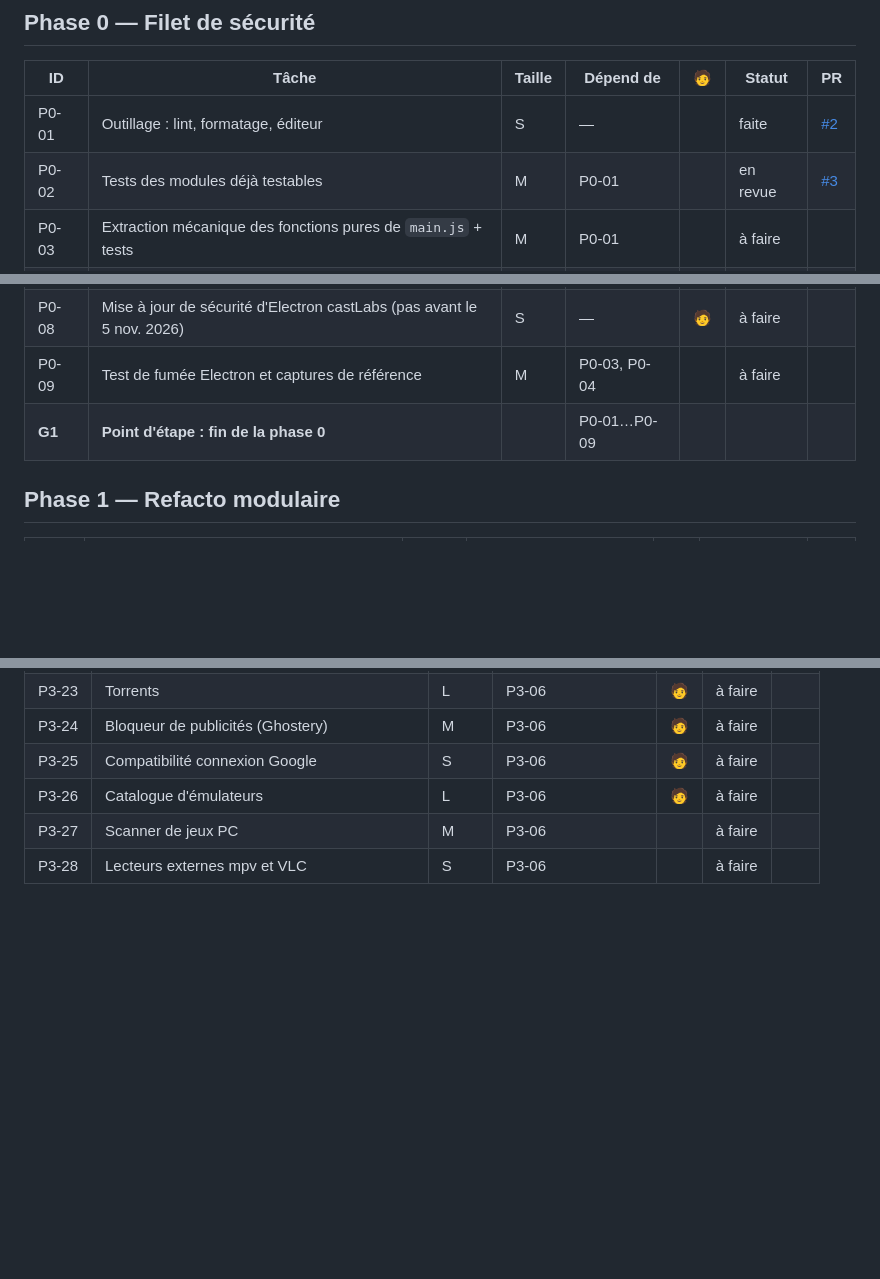
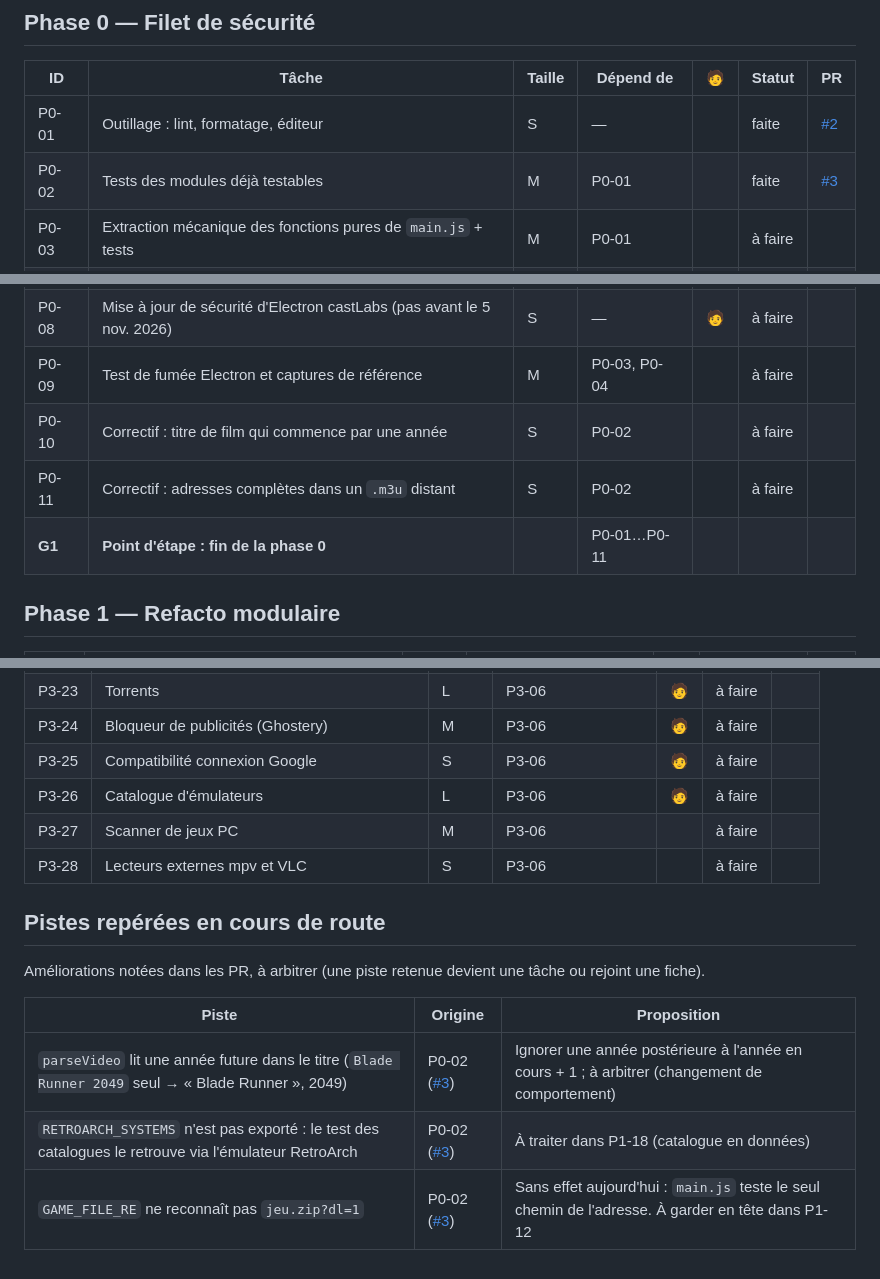
Before and after one commit to jezoock/mire, a Markdown page: docs/plan/BACKLOG.md, 3 parts joined by grey strips. GitHub-like rendering; blank space fills up the shorter version.

```diff
--- a/docs/plan/BACKLOG.md
+++ b/docs/plan/BACKLOG.md
@@ -18,7 +18,7 @@ Mettre à jour la ligne de la tâche dans la PR qui la réalise (colonne Statut,
 | ID | Tâche | Taille | Dépend de | 🧑 | Statut | PR |
 | --- | --- | --- | --- | --- | --- | --- |
 | P0-01 | Outillage : lint, formatage, éditeur | S | — | | faite | [#2](https://github.com/jezoock/mire/pull/2) |
-| P0-02 | Tests des modules déjà testables | M | P0-01 | | en revue | [#3](https://github.com/jezoock/mire/pull/3) |
+| P0-02 | Tests des modules déjà testables | M | P0-01 | | faite | [#3](https://github.com/jezoock/mire/pull/3) |
 | P0-03 | Extraction mécanique des fonctions pures de `main.js` + tests | M | P0-01 | | à faire | |
 | P0-04 | Intégration continue | S | P0-02, P0-03 | | à faire | |
 | P0-05 | Correctif : portails TV web (SFR, B.tv, Molotov) | S | P0-03 | 🧑 | à faire | |
@@ -26,7 +26,9 @@ Mettre à jour la ligne de la tâche dans la PR qui la réalise (colonne Statut,
 | P0-07 | Nettoyage du code mort et petites incohérences | S | P0-01, P0-03 | | à faire | |
 | P0-08 | Mise à jour de sécurité d'Electron castLabs (pas avant le 5 nov. 2026) | S | — | 🧑 | à faire | |
 | P0-09 | Test de fumée Electron et captures de référence | M | P0-03, P0-04 | | à faire | |
-| **G1** | **Point d'étape : fin de la phase 0** | | P0-01…P0-09 | | | |
+| P0-10 | Correctif : titre de film qui commence par une année | S | P0-02 | | à faire | |
+| P0-11 | Correctif : adresses complètes dans un `.m3u` distant | S | P0-02 | | à faire | |
+| **G1** | **Point d'étape : fin de la phase 0** | | P0-01…P0-11 | | | |
 
 ## Phase 1 — Refacto modulaire
 
@@ -126,3 +128,13 @@ set de composants). Cette phase sera réécrite avant d'être lancée ; les lign
 | P3-26 | Catalogue d'émulateurs | L | P3-06 | 🧑 | à faire | |
 | P3-27 | Scanner de jeux PC | M | P3-06 | | à faire | |
 | P3-28 | Lecteurs externes mpv et VLC | S | P3-06 | | à faire | |
+
+## Pistes repérées en cours de route
+
+Améliorations notées dans les PR, à arbitrer (une piste retenue devient une tâche ou rejoint une fiche).
+
+| Piste | Origine | Proposition |
+| --- | --- | --- |
+| `parseVideo` lit une année future dans le titre (`Blade Runner 2049` seul → « Blade Runner », 2049) | P0-02 ([#3](https://github.com/jezoock/mire/pull/3)) | Ignorer une année postérieure à l'année en cours + 1 ; à arbitrer (changement de comportement) |
+| `RETROARCH_SYSTEMS` n'est pas exporté : le test des catalogues le retrouve via l'émulateur RetroArch | P0-02 ([#3](https://github.com/jezoock/mire/pull/3)) | À traiter dans P1-18 (catalogue en données) |
+| `GAME_FILE_RE` ne reconnaît pas `jeu.zip?dl=1` | P0-02 ([#3](https://github.com/jezoock/mire/pull/3)) | Sans effet aujourd'hui : `main.js` teste le seul chemin de l'adresse. À garder en tête dans P1-12 |
```
Also changed, not shown: docs/plan/phase-0.md (+46 -0 lines), docs/plan/phase-1.md (+2 -0 lines).
